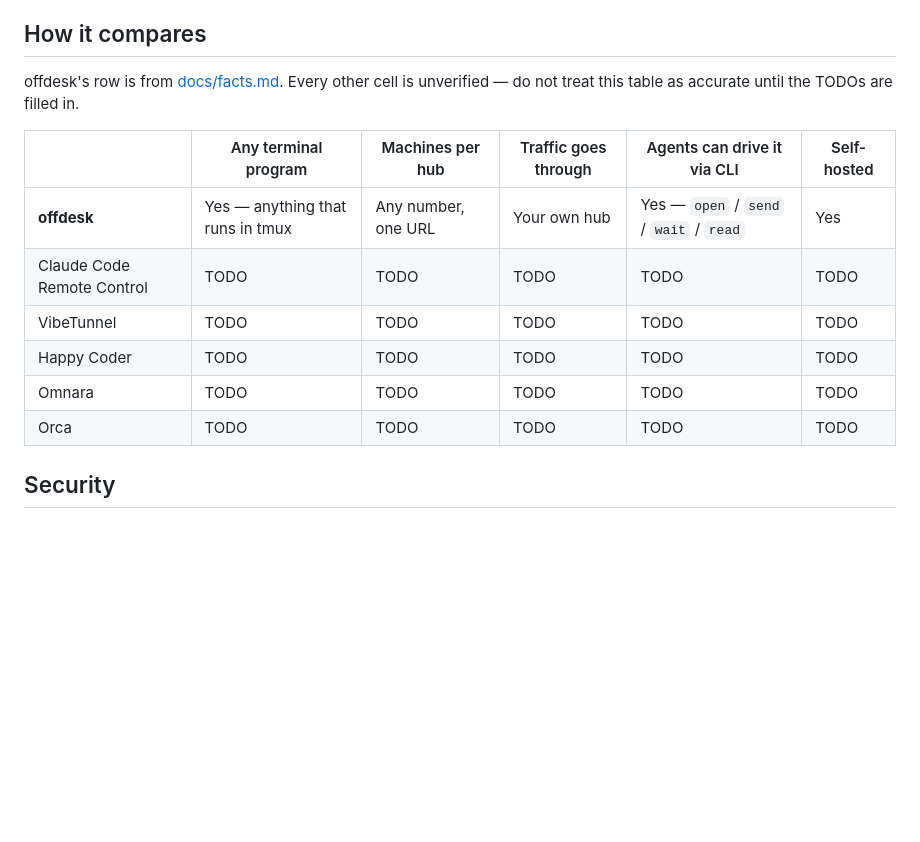
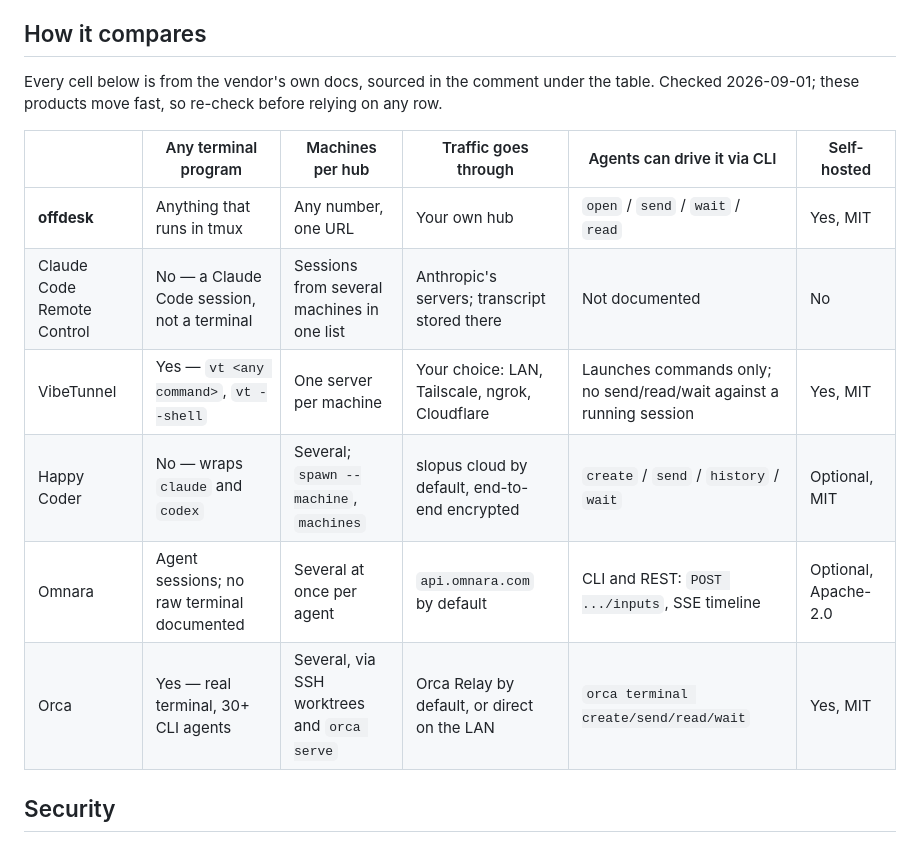
Before and after one commit to chareice/webmux, a Markdown page: README.md, the part around the change. Drawn GitHub-style; blank space fills up the shorter version.

Commit message:
docs: fill the comparison table from vendor documentation
Every cell now comes from the vendor's own docs, with the sources in an
HTML comment under the table and the date they were checked. Nothing is
guessed; the two cells I could not source say so rather than asserting.

Worth reading before this is published: the table does not support the
positioning as well as the bullets above it assume. Orca has a real
terminal, several machines, `orca terminal create/send/read/wait`, and an
MIT licence — it matches offdesk on every column, differing only in
routing mobile pairing through its own Relay by default. Happy Coder also
has multi-machine targeting and a create/send/wait CLI. "Agents can drive
it via CLI" is not a differentiator against either.

Co-Authored-By: Claude Opus 5 <noreply@anthropic.com>

```diff
--- a/README.md
+++ b/README.md
@@ -209,20 +209,72 @@ offdesk kill $T --yes
 
 ## How it compares
 
-offdesk's row is from [docs/facts.md](docs/facts.md). Every other cell is
-unverified — do not treat this table as accurate until the TODOs are filled in.
+Every cell below is from the vendor's own docs, sourced in the comment under
+the table. Checked 2026-09-01; these products move fast, so re-check before
+relying on any row.
 
 | | Any terminal program | Machines per hub | Traffic goes through | Agents can drive it via CLI | Self-hosted |
 |---|---|---|---|---|---|
-| **offdesk** | Yes — anything that runs in tmux | Any number, one URL | Your own hub | Yes — `open` / `send` / `wait` / `read` | Yes |
-| Claude Code Remote Control | TODO | TODO | TODO | TODO | TODO |
-| VibeTunnel | TODO | TODO | TODO | TODO | TODO |
-| Happy Coder | TODO | TODO | TODO | TODO | TODO |
-| Omnara | TODO | TODO | TODO | TODO | TODO |
-| Orca | TODO | TODO | TODO | TODO | TODO |
+| **offdesk** | Anything that runs in tmux | Any number, one URL | Your own hub | `open` / `send` / `wait` / `read` | Yes, MIT |
+| Claude Code Remote Control | No — a Claude Code session, not a terminal | Sessions from several machines in one list | Anthropic's servers; transcript stored there | Not documented | No |
+| VibeTunnel | Yes — `vt <any command>`, `vt --shell` | One server per machine | Your choice: LAN, Tailscale, ngrok, Cloudflare | Launches commands only; no send/read/wait against a running session | Yes, MIT |
+| Happy Coder | No — wraps `claude` and `codex` | Several; `spawn --machine`, `machines` | slopus cloud by default, end-to-end encrypted | `create` / `send` / `history` / `wait` | Optional, MIT |
+| Omnara | Agent sessions; no raw terminal documented | Several at once per agent | `api.omnara.com` by default | CLI and REST: `POST .../inputs`, SSE timeline | Optional, Apache-2.0 |
+| Orca | Yes — real terminal, 30+ CLI agents | Several, via SSH worktrees and `orca serve` | Orca Relay by default, or direct on the LAN | `orca terminal create/send/read/wait` | Yes, MIT |
 
-<!-- TODO(ryan): fill the five competitor rows. Every cell needs a source URL in
-     an HTML comment next to it, or it stays TODO. Do not guess. -->
+<!-- Sources, checked 2026-09-01.
+
+offdesk: docs/facts.md in this repo.
+
+Claude Code Remote Control — https://code.claude.com/docs/en/remote-control
+  Terminal: it connects claude.ai/code and the Claude app to "a Claude Code
+    session running on your machine"; the surface is the conversation.
+  Machines: "Open claude.ai/code or the Claude app and find the session by
+    name in the session list"; auto-generated names are prefixed with the
+    machine hostname.
+  Traffic: "it registers with the Anthropic API and polls for work. When you
+    connect from another device, the server routes messages between the web or
+    mobile client and your local session" and "the session transcript ... is
+    stored on Anthropic servers".
+  CLI: no CLI for driving a Remote Control session is documented.
+
+VibeTunnel — https://github.com/amantus-ai/vibetunnel
+  Terminal: "Run any command in the browser", `vt --shell` for an interactive
+    shell. Machines: one Node server per machine; no multi-machine
+    orchestration documented. Traffic: README lists Tailscale, ngrok,
+    Cloudflare Quick Tunnel, Pinggy, Pangolin, or the local network.
+  CLI: `vt` is "a bash script that internally calls `vibetunnel fwd`" and
+    launches a new session; the only other verbs are `follow`, `unfollow`,
+    `title`. Licence: MIT.
+
+Happy Coder — https://github.com/slopus/happy
+  Terminal: "Start using `happy` instead of `claude` or `codex`".
+  Machines + CLI: happy-agent provides `machines`, `spawn --machine <id>`,
+    `create`, `send`, `history`, `wait` —
+    https://github.com/slopus/happy/tree/main/packages/happy-agent
+  Traffic: default server is happy-api.slopus.com, end-to-end encrypted;
+    self-hosting at https://happy.engineering/docs/guides/self-hosting/
+    Licence: MIT.
+
+Omnara — https://github.com/omnara-ai/omnara and https://docs.omnara.com/api/overview
+  Terminal: the API is scoped to agent sessions; no raw shell access is
+    documented. Machines: "An agent can run with no machines or use several at
+    once. These can be sandboxes, your own machines, or both."
+  Traffic: "Hosted routes live under: https://api.omnara.com/v1", and
+    "Self-hosted deployments serve the same API from their own origin".
+  CLI: "Use Omnara programmatically via the CLI, Typescript CLI, or REST API".
+  Licence: Apache-2.0.
+
+Orca — https://github.com/stablyai/orca and https://www.onorca.dev/docs
+  Terminal: "anything that runs in a terminal will run inside Orca".
+  Machines: SSH worktrees and `orca serve` on a headless Linux server.
+  Traffic: https://www.onorca.dev/docs/mobile — "Prefer Orca Relay for pairing
+    when it is available — sign-in is required for Relay only"; LAN pairing is
+    the alternative.
+  CLI: https://www.onorca.dev/docs/cli/overview — `orca terminal list, read,
+    send, wait, create, split`. Licence: "Orca is free and open source under
+    the MIT License."
+-->
 
 ## Security
 
```
